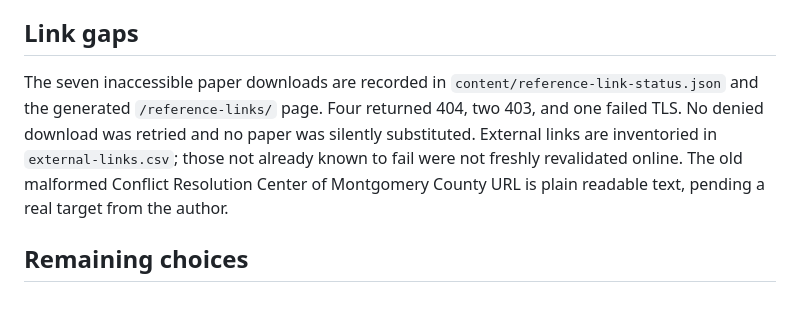
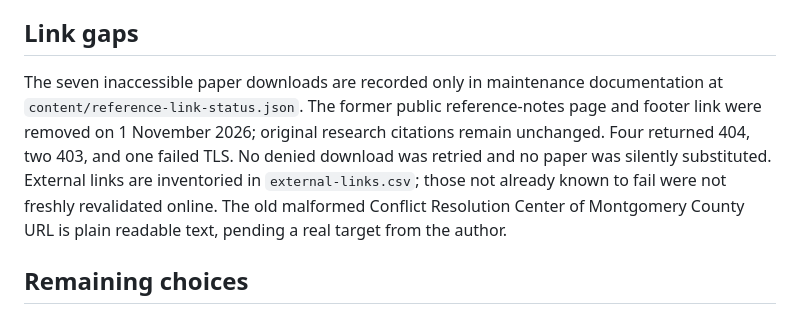
Before and after one commit to mislin11/alexandra-mislin-site, a Markdown page: docs/MIGRATION.md, the part around the change. Drawn GitHub-style.

Commit message:
Document approved removal of public reference notes

```diff
--- a/docs/MIGRATION.md
+++ b/docs/MIGRATION.md
@@ -21,7 +21,7 @@ The original desktop screenshots guided the 950px page width, 294px portrait, ap
 
 ## Link gaps
 
-The seven inaccessible paper downloads are recorded in `content/reference-link-status.json` and the generated `/reference-links/` page. Four returned 404, two 403, and one failed TLS. No denied download was retried and no paper was silently substituted. External links are inventoried in `external-links.csv`; those not already known to fail were not freshly revalidated online. The old malformed Conflict Resolution Center of Montgomery County URL is plain readable text, pending a real target from the author.
+The seven inaccessible paper downloads are recorded only in maintenance documentation at `content/reference-link-status.json`. The former public reference-notes page and footer link were removed on 1 November 2026; original research citations remain unchanged. Four returned 404, two 403, and one failed TLS. No denied download was retried and no paper was silently substituted. External links are inventoried in `external-links.csv`; those not already known to fail were not freshly revalidated online. The old malformed Conflict Resolution Center of Montgomery County URL is plain readable text, pending a real target from the author.
 
 ## Remaining choices
 
```
